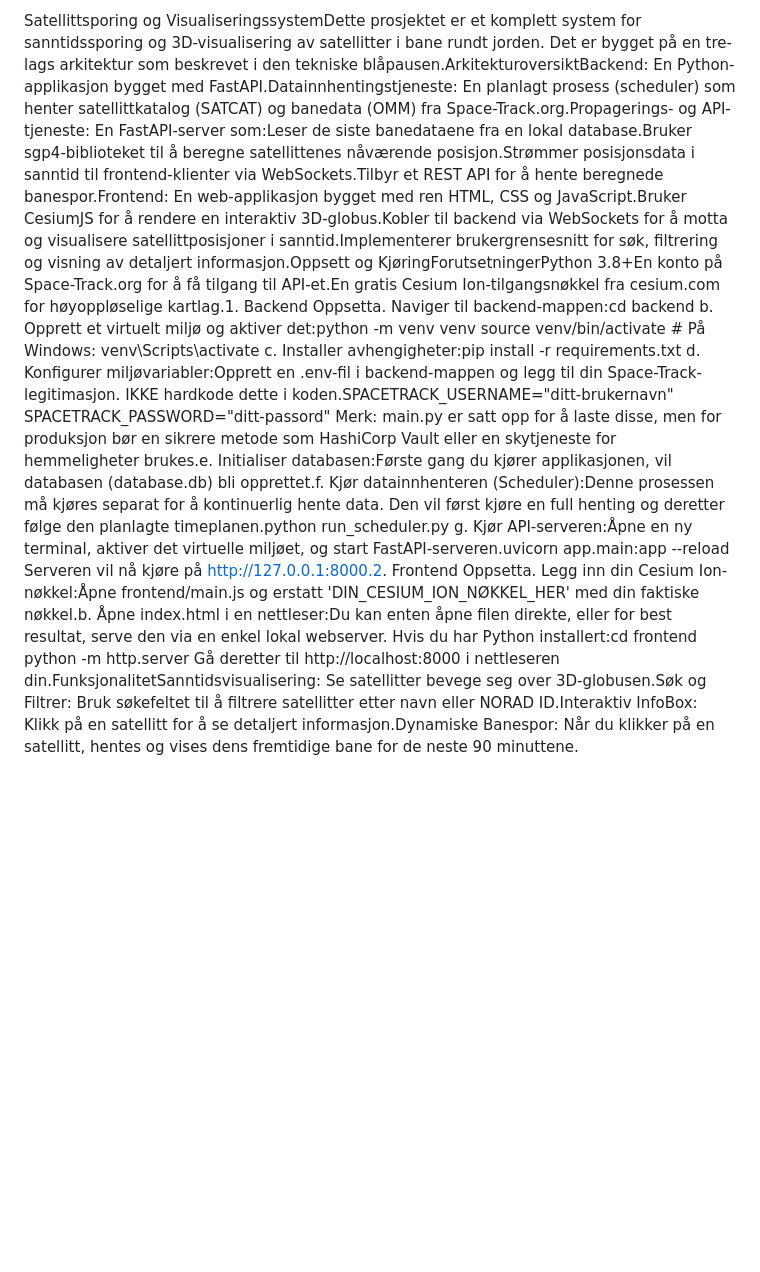
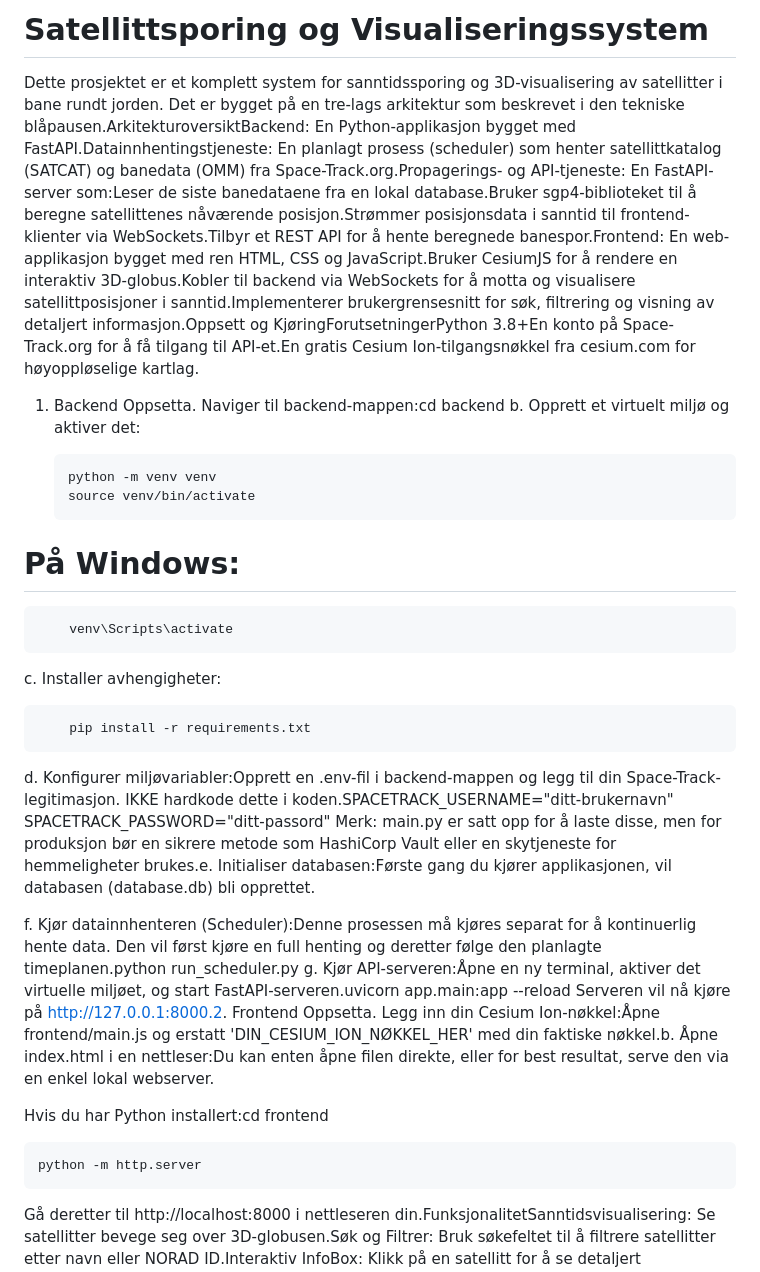
Before and after one commit to GizzZmo/satellite-tracker, a Markdown page: README.md, the part around the change. Drawn GitHub-style; blank space fills up the shorter version.

```diff
--- a/README.md
+++ b/README.md
@@ -1,11 +1,30 @@
-Satellittsporing og VisualiseringssystemDette prosjektet er et komplett system for sanntidssporing og 3D-visualisering av satellitter i bane rundt jorden. Det er bygget på en tre-lags arkitektur som beskrevet i den tekniske blåpausen.ArkitekturoversiktBackend: En Python-applikasjon bygget med FastAPI.Datainnhentingstjeneste: En planlagt prosess (scheduler) som henter satellittkatalog (SATCAT) og banedata (OMM) fra Space-Track.org.Propagerings- og API-tjeneste: En FastAPI-server som:Leser de siste banedataene fra en lokal database.Bruker sgp4-biblioteket til å beregne satellittenes nåværende posisjon.Strømmer posisjonsdata i sanntid til frontend-klienter via WebSockets.Tilbyr et REST API for å hente beregnede banespor.Frontend: En web-applikasjon bygget med ren HTML, CSS og JavaScript.Bruker CesiumJS for å rendere en interaktiv 3D-globus.Kobler til backend via WebSockets for å motta og visualisere satellittposisjoner i sanntid.Implementerer brukergrensesnitt for søk, filtrering og visning av detaljert informasjon.Oppsett og KjøringForutsetningerPython 3.8+En konto på Space-Track.org for å få tilgang til API-et.En gratis Cesium Ion-tilgangsnøkkel fra cesium.com for høyoppløselige kartlag.1. Backend Oppsetta. Naviger til backend-mappen:cd backend
-b. Opprett et virtuelt miljø og aktiver det:python -m venv venv
-source venv/bin/activate  # På Windows: venv\Scripts\activate
-c. Installer avhengigheter:pip install -r requirements.txt
+# Satellittsporing og Visualiseringssystem
+
+Dette prosjektet er et komplett system for sanntidssporing og 3D-visualisering av satellitter i bane rundt jorden. Det er bygget på en tre-lags arkitektur som beskrevet i den tekniske blåpausen.ArkitekturoversiktBackend: En Python-applikasjon bygget med FastAPI.Datainnhentingstjeneste: En planlagt prosess (scheduler) som henter satellittkatalog (SATCAT) og banedata (OMM) fra Space-Track.org.Propagerings- og API-tjeneste: En FastAPI-server som:Leser de siste banedataene fra en lokal database.Bruker sgp4-biblioteket til å beregne satellittenes nåværende posisjon.Strømmer posisjonsdata i sanntid til frontend-klienter via WebSockets.Tilbyr et REST API for å hente beregnede banespor.Frontend: En web-applikasjon bygget med ren HTML, CSS og JavaScript.Bruker CesiumJS for å rendere en interaktiv 3D-globus.Kobler til backend via WebSockets for å motta og visualisere satellittposisjoner i sanntid.Implementerer brukergrensesnitt for søk, filtrering og visning av detaljert informasjon.Oppsett og KjøringForutsetningerPython 3.8+En konto på Space-Track.org for å få tilgang til API-et.En gratis Cesium Ion-tilgangsnøkkel fra cesium.com for høyoppløselige kartlag.
+
+1. Backend Oppsetta. Naviger til backend-mappen:cd backend
+b. Opprett et virtuelt miljø og aktiver det:
+
+       python -m venv venv
+       source venv/bin/activate
+
+# På Windows:
+
+        venv\Scripts\activate
+
+c. Installer avhengigheter:
+
+        pip install -r requirements.txt
+
 d. Konfigurer miljøvariabler:Opprett en .env-fil i backend-mappen og legg til din Space-Track-legitimasjon. IKKE hardkode dette i koden.SPACETRACK_USERNAME="ditt-brukernavn"
 SPACETRACK_PASSWORD="ditt-passord"
-Merk: main.py er satt opp for å laste disse, men for produksjon bør en sikrere metode som HashiCorp Vault eller en skytjeneste for hemmeligheter brukes.e. Initialiser databasen:Første gang du kjører applikasjonen, vil databasen (database.db) bli opprettet.f. Kjør datainnhenteren (Scheduler):Denne prosessen må kjøres separat for å kontinuerlig hente data. Den vil først kjøre en full henting og deretter følge den planlagte timeplanen.python run_scheduler.py
+Merk: main.py er satt opp for å laste disse, men for produksjon bør en sikrere metode som HashiCorp Vault eller en skytjeneste for hemmeligheter brukes.e. Initialiser databasen:Første gang du kjører applikasjonen, vil databasen (database.db) bli opprettet.
+
+f. Kjør datainnhenteren (Scheduler):Denne prosessen må kjøres separat for å kontinuerlig hente data. Den vil først kjøre en full henting og deretter følge den planlagte timeplanen.python run_scheduler.py
 g. Kjør API-serveren:Åpne en ny terminal, aktiver det virtuelle miljøet, og start FastAPI-serveren.uvicorn app.main:app --reload
-Serveren vil nå kjøre på http://127.0.0.1:8000.2. Frontend Oppsetta. Legg inn din Cesium Ion-nøkkel:Åpne frontend/main.js og erstatt 'DIN_CESIUM_ION_NØKKEL_HER' med din faktiske nøkkel.b. Åpne index.html i en nettleser:Du kan enten åpne filen direkte, eller for best resultat, serve den via en enkel lokal webserver. Hvis du har Python installert:cd frontend
-python -m http.server
+Serveren vil nå kjøre på http://127.0.0.1:8000.2. Frontend Oppsetta. Legg inn din Cesium Ion-nøkkel:Åpne frontend/main.js og erstatt 'DIN_CESIUM_ION_NØKKEL_HER' med din faktiske nøkkel.b. Åpne index.html i en nettleser:Du kan enten åpne filen direkte, eller for best resultat, serve den via en enkel lokal webserver.
+
+Hvis du har Python installert:cd frontend
+
+    python -m http.server
 Gå deretter til http://localhost:8000 i nettleseren din.FunksjonalitetSanntidsvisualisering: Se satellitter bevege seg over 3D-globusen.Søk og Filtrer: Bruk søkefeltet til å filtrere satellitter etter navn eller NORAD ID.Interaktiv InfoBox: Klikk på en satellitt for å se detaljert informasjon.Dynamiske Banespor: Når du klikker på en satellitt, hentes og vises dens fremtidige bane for de neste 90 minuttene.
```
